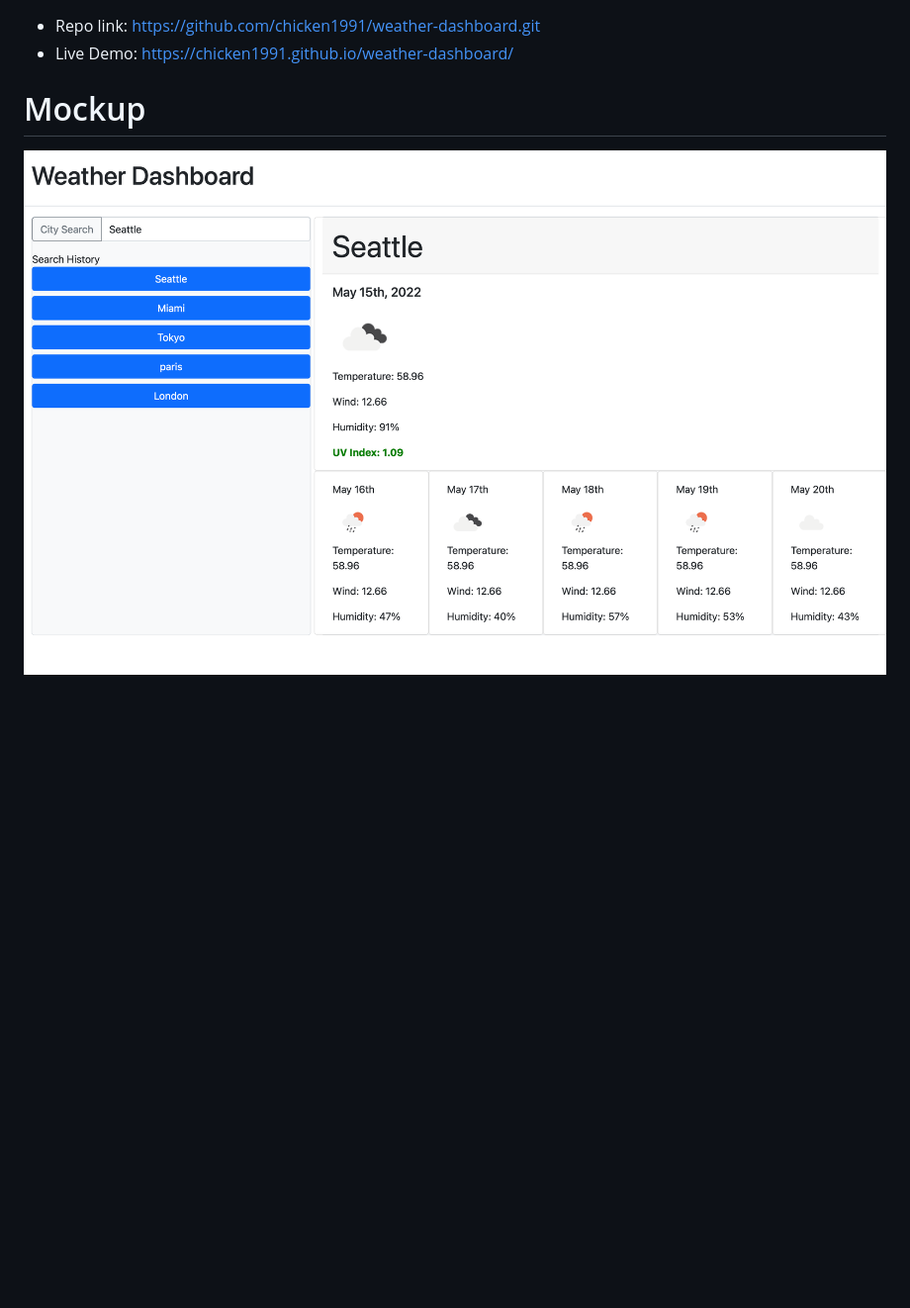
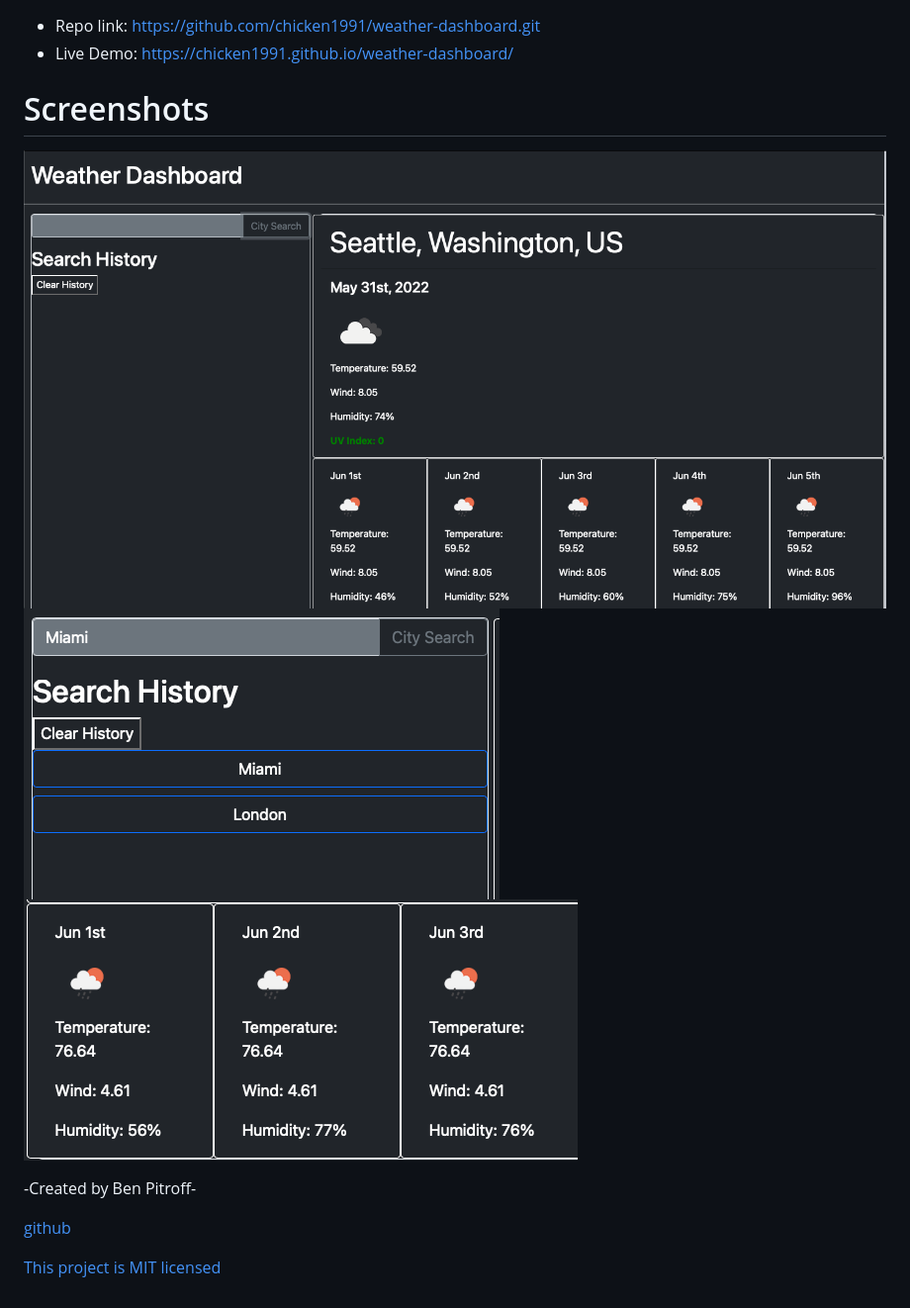
Before and after one commit to chicken1991/weather-dashboard, a Markdown page: README.md, the part around the change. Shown: that part at 99% size. Drawn GitHub-style; pictures changed too: assets/images/demo.png, assets/images/demo2.png (added), assets/images/demo3.png (added); blank space fills up the shorter version.

Commit message:
readme and license updates

```diff
--- a/README.md
+++ b/README.md
@@ -20,6 +20,15 @@ UV Index changes color depending on severity level, as required by the grading p
 * Repo link: https://github.com/chicken1991/weather-dashboard.git
 * Live Demo: https://chicken1991.github.io/weather-dashboard/
 
-# Mockup
+# Screenshots
 
 ![demo.png](/assets/images/demo.png)
+![demo2.png](/assets/images/demo2.png)
+![demo3.png](/assets/images/demo3.png)
+
+
+-Created by Ben Pitroff-
+
+[github](https://github.com/chicken1991)
+
+[This project is MIT licensed](./license.md)
```
Also changed, not shown: license.md (added, +7 -0 lines), 1 other file.
